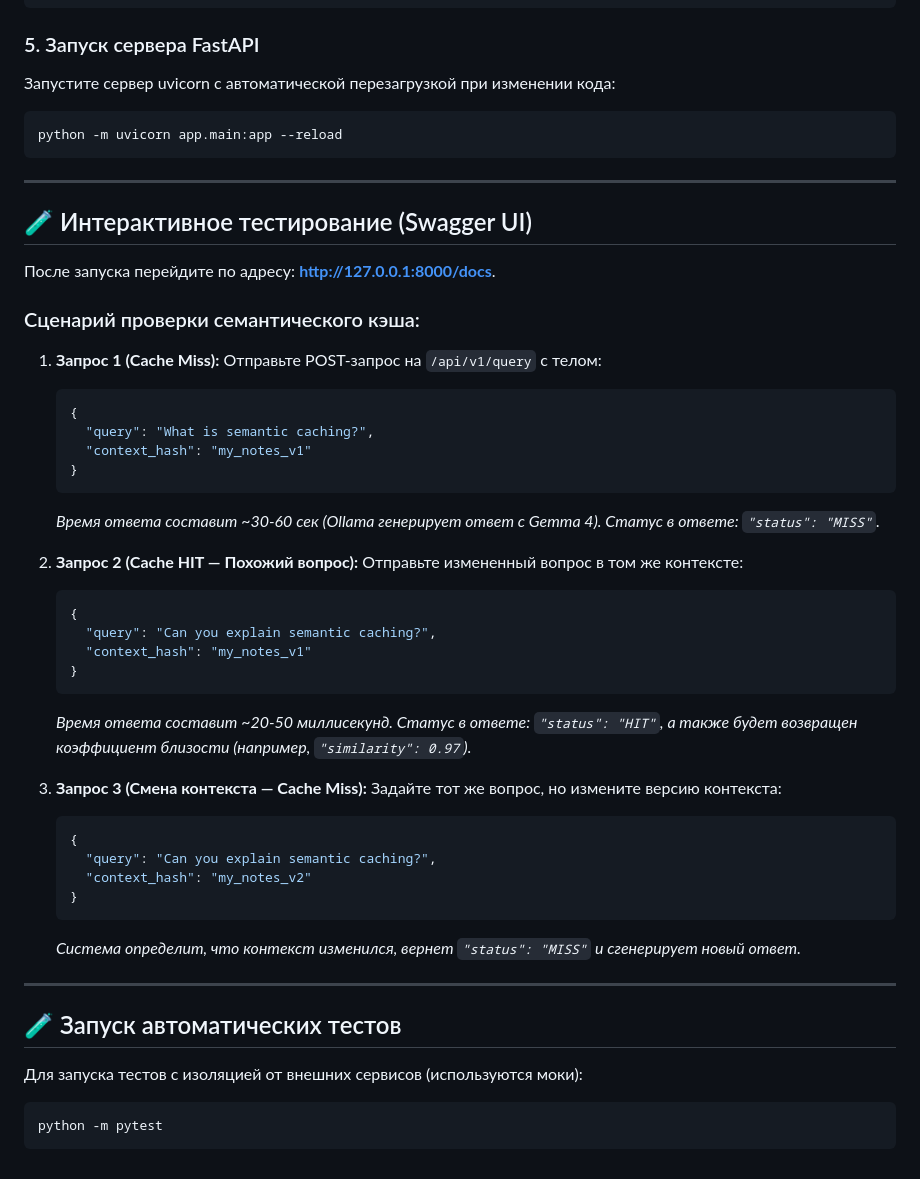
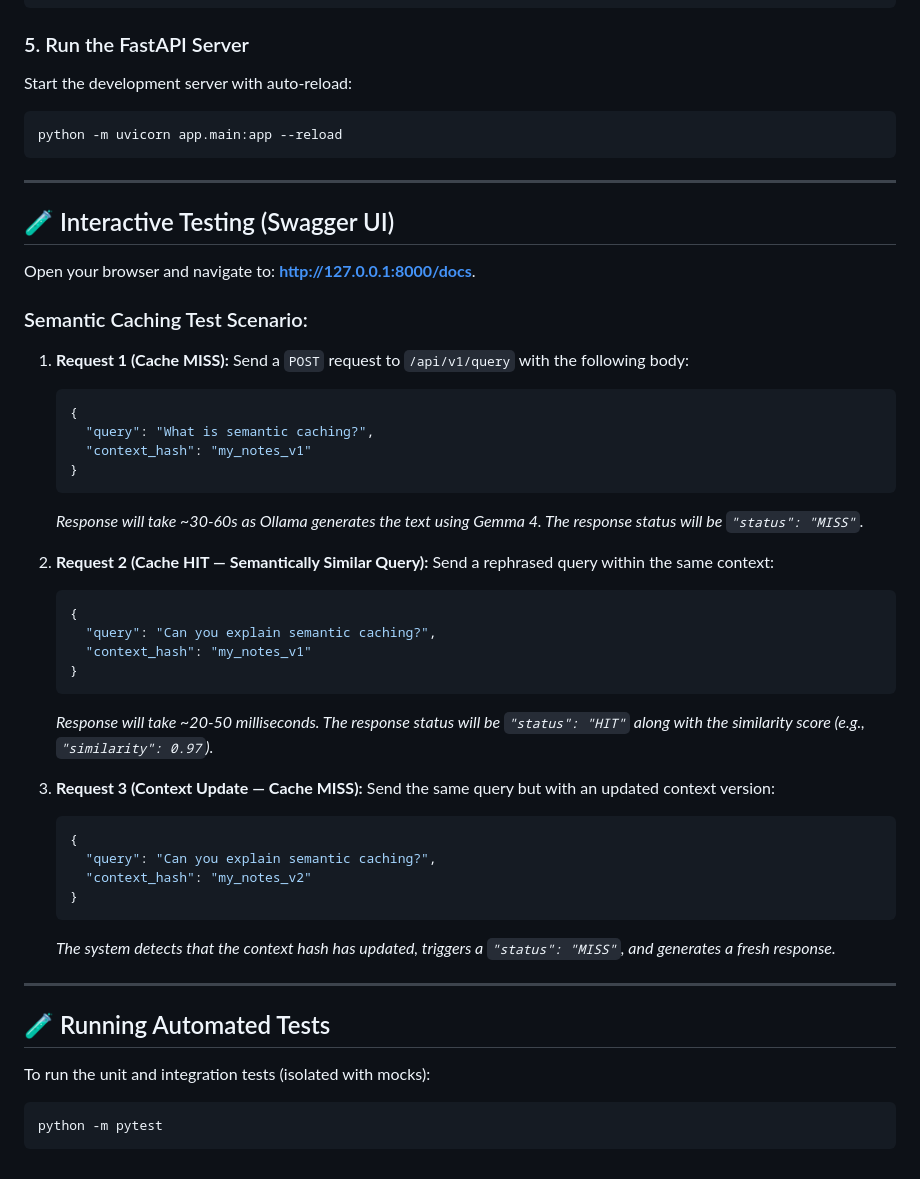
Before and after one commit to TimSorrow/Semantic-Caching-Layer-Project, a Markdown page: README.md, the part around one of its changes. Rendered like a GitHub page.

````diff
--- a/README.md
+++ b/README.md
@@ -67,55 +69,55 @@ VECTOR_DIMENSION=768
 REDIS_URL=redis://localhost:6379
 ```
 
-### 5. Запуск сервера FastAPI
-Запустите сервер uvicorn с автоматической перезагрузкой при изменении кода:
+### 5. Run the FastAPI Server
+Start the development server with auto-reload:
 ```bash
 python -m uvicorn app.main:app --reload
 ```
 
 ---
 
-## 🧪 Интерактивное тестирование (Swagger UI)
+## 🧪 Interactive Testing (Swagger UI)
 
-После запуска перейдите по адресу: **[http://127.0.0.1:8000/docs](http://127.0.0.1:8000/docs)**.
+Open your browser and navigate to: **[http://127.0.0.1:8000/docs](http://127.0.0.1:8000/docs)**.
 
-### Сценарий проверки семантического кэша:
+### Semantic Caching Test Scenario:
 
-1. **Запрос 1 (Cache Miss):**
-   Отправьте POST-запрос на `/api/v1/query` с телом:
+1. **Request 1 (Cache MISS):**
+   Send a `POST` request to `/api/v1/query` with the following body:
    ```json
    {
      "query": "What is semantic caching?",
      "context_hash": "my_notes_v1"
    }
    ```
-   *Время ответа составит ~30-60 сек (Ollama генерирует ответ с Gemma 4). Статус в ответе: `"status": "MISS"`.*
+   *Response will take ~30-60s as Ollama generates the text using Gemma 4. The response status will be `"status": "MISS"`.*
 
-2. **Запрос 2 (Cache HIT — Похожий вопрос):**
-   Отправьте измененный вопрос в том же контексте:
+2. **Request 2 (Cache HIT — Semantically Similar Query):**
+   Send a rephrased query within the same context:
    ```json
    {
      "query": "Can you explain semantic caching?",
      "context_hash": "my_notes_v1"
    }
    ```
-   *Время ответа составит ~20-50 миллисекунд. Статус в ответе: `"status": "HIT"`, а также будет возвращен коэффициент близости (например, `"similarity": 0.97`).*
+   *Response will take ~20-50 milliseconds. The response status will be `"status": "HIT"` along with the similarity score (e.g., `"similarity": 0.97`).*
 
-3. **Запрос 3 (Смена контекста — Cache Miss):**
-   Задайте тот же вопрос, но измените версию контекста:
+3. **Request 3 (Context Update — Cache MISS):**
+   Send the same query but with an updated context version:
    ```json
    {
      "query": "Can you explain semantic caching?",
      "context_hash": "my_notes_v2"
    }
    ```
-   *Система определит, что контекст изменился, вернет `"status": "MISS"` и сгенерирует новый ответ.*
+   *The system detects that the context hash has updated, triggers a `"status": "MISS"`, and generates a fresh response.*
 
 ---
 
-## 🧪 Запуск автоматических тестов
+## 🧪 Running Automated Tests
 
-Для запуска тестов с изоляцией от внешних сервисов (используются моки):
+To run the unit and integration tests (isolated with mocks):
 ```bash
 python -m pytest
 ```
````
Also changed, not shown: other parts of README.md (+31 -29 lines).
